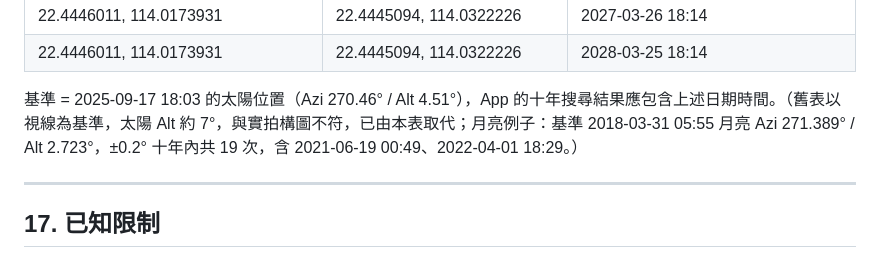
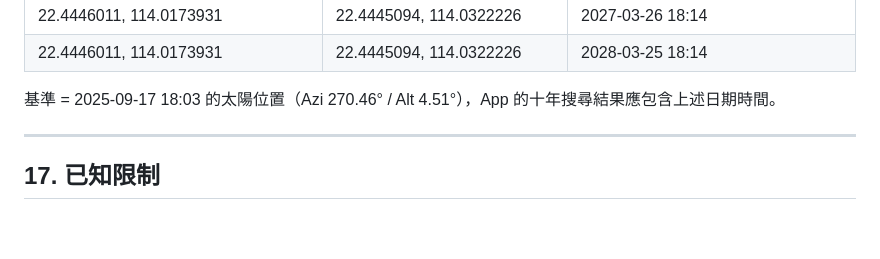
Before and after one commit to inchinet/sun-moon-trail, a Markdown page: README.md, the part around the change. Rendered like a GitHub page; blank space fills up the shorter version.

```diff
--- a/README.md
+++ b/README.md
@@ -363,7 +363,7 @@ python -m http.server 8765
 | 22.4446011, 114.0173931 | 22.4445094, 114.0322226 | 2027-03-26 18:14 |
 | 22.4446011, 114.0173931 | 22.4445094, 114.0322226 | 2028-03-25 18:14 |
 
-基準 = 2025-09-17 18:03 的太陽位置（Azi 270.46° / Alt 4.51°），App 的十年搜尋結果應包含上述日期時間。（舊表以視線為基準，太陽 Alt 約 7°，與實拍構圖不符，已由本表取代；月亮例子：基準 2018-03-31 05:55 月亮 Azi 271.389° / Alt 2.723°，±0.2° 十年內共 19 次，含 2021-06-19 00:49、2022-04-01 18:29。）
+基準 = 2025-09-17 18:03 的太陽位置（Azi 270.46° / Alt 4.51°），App 的十年搜尋結果應包含上述日期時間。
 
 ---
 
```
